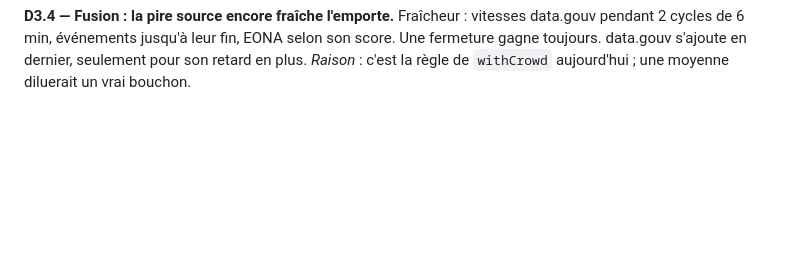
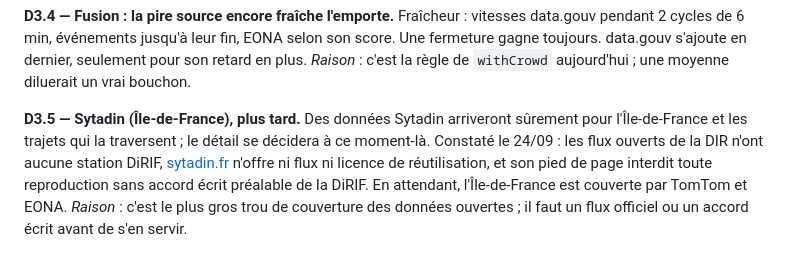
Before and after one commit to Zende3v/xradar, a Markdown page: backend/VALHALLA-DECISIONS.md, the part around the change. Rendered like a GitHub page; blank space fills up the shorter version.

Commit message:
Doc : atelier Valhalla, Sytadin noté pour plus tard (thème 3)
Co-Authored-By: Claude Opus 5.5 <noreply@anthropic.com>

```diff
--- a/backend/VALHALLA-DECISIONS.md
+++ b/backend/VALHALLA-DECISIONS.md
@@ -275,3 +275,11 @@ au lieu de contourner après coup avec des polygones et de payer TomTom pour chr
 pendant 2 cycles de 6 min, événements jusqu'à leur fin, EONA selon son score. Une fermeture gagne
 toujours. data.gouv s'ajoute en dernier, seulement pour son retard en plus.
 *Raison* : c'est la règle de `withCrowd` aujourd'hui ; une moyenne diluerait un vrai bouchon.
+
+**D3.5 — Sytadin (Île-de-France), plus tard.** Des données Sytadin arriveront sûrement pour
+l'Île-de-France et les trajets qui la traversent ; le détail se décidera à ce moment-là. Constaté
+le 24/09 : les flux ouverts de la DIR n'ont aucune station DiRIF, [sytadin.fr](https://www.sytadin.fr/)
+n'offre ni flux ni licence de réutilisation, et son pied de page interdit toute reproduction sans
+accord écrit préalable de la DiRIF. En attendant, l'Île-de-France est couverte par TomTom et EONA.
+*Raison* : c'est le plus gros trou de couverture des données ouvertes ; il faut un flux officiel
+ou un accord écrit avant de s'en servir.
```
